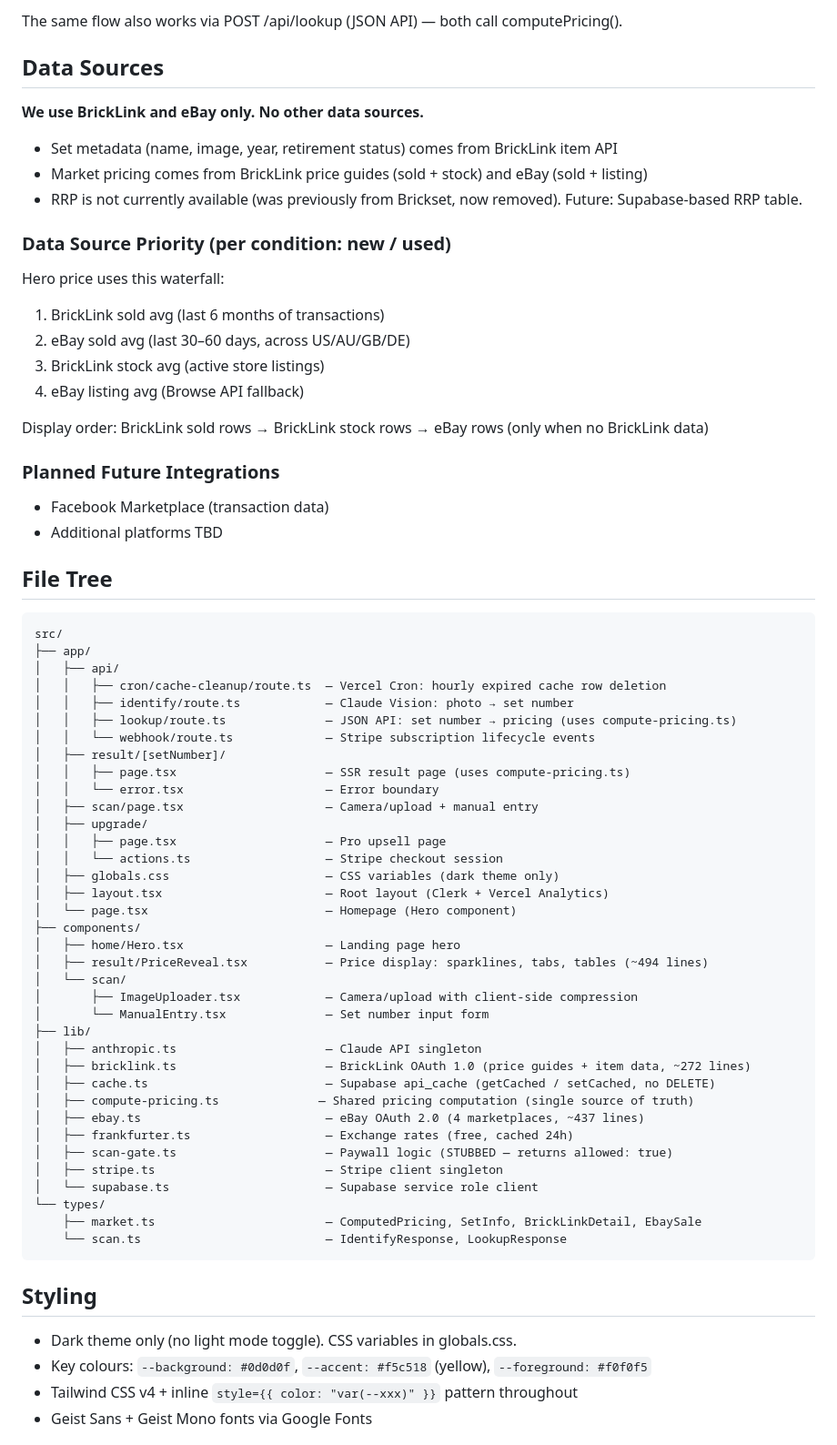
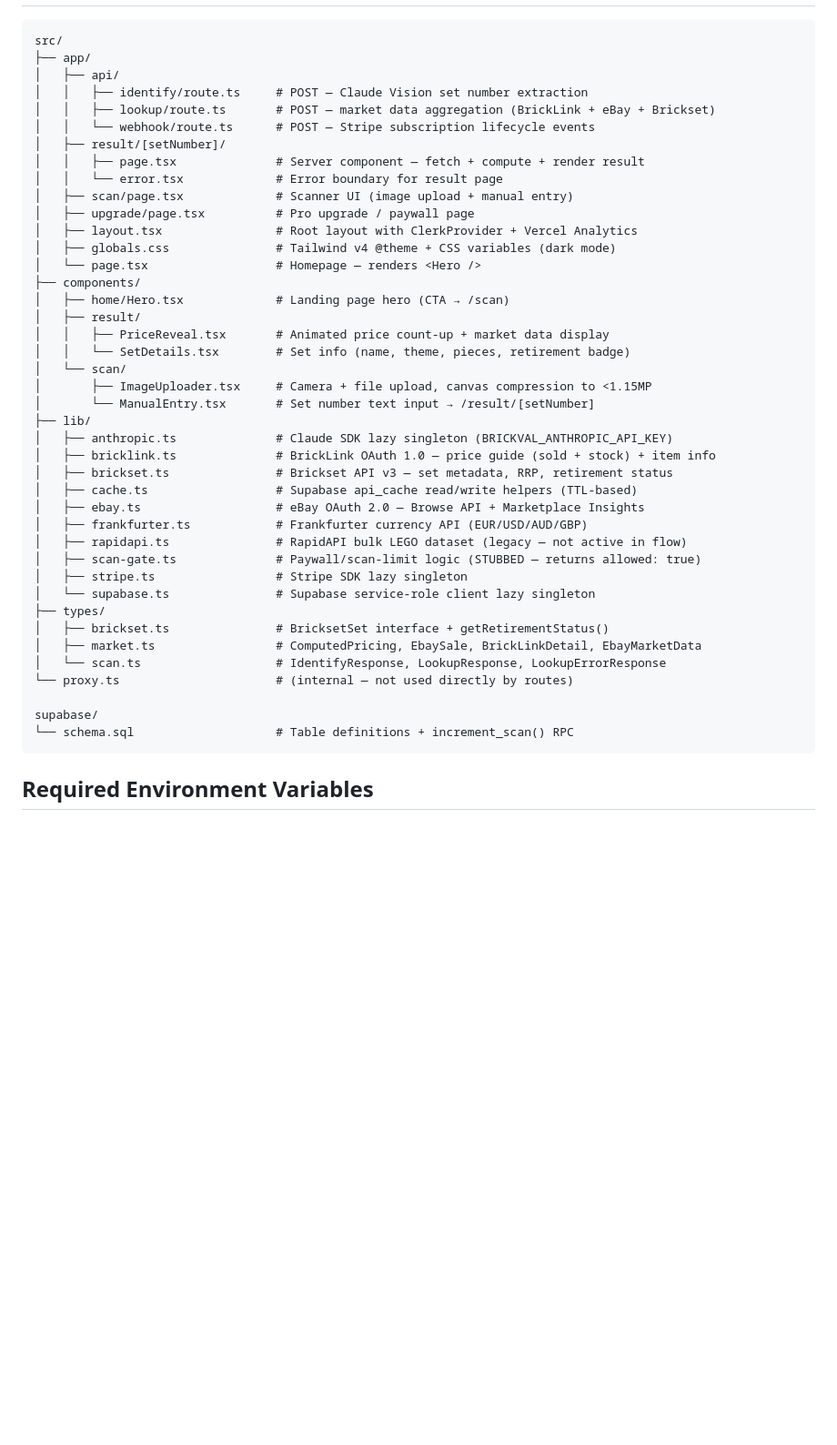
Before and after one commit to GlowUp930/brickval, a Markdown page: CLAUDE.md, the part around one of its changes. Shown at 91% size. Drawn GitHub-style; blank space fills up the shorter version.

````diff
--- a/CLAUDE.md
+++ b/CLAUDE.md
@@ -66,68 +20,47 @@ computePricing(ebayData, brickLinkData, setNumber, ratesStale)
 
-The same flow also works via POST /api/lookup (JSON API) — both call computePricing().
-
-## Data Sources
-**We use BrickLink and eBay only. No other data sources.**
-- Set metadata (name, image, year, retirement status) comes from BrickLink item API
-- Market pricing comes from BrickLink price guides (sold + stock) and eBay (sold + listing)
-- RRP is not currently available (was previously from Brickset, now removed). Future: Supabase-based RRP table.
-
-### Data Source Priority (per condition: new / used)
-Hero price uses this waterfall:
-  1. BrickLink sold avg (last 6 months of transactions)
-  2. eBay sold avg (last 30–60 days, across US/AU/GB/DE)
-  3. BrickLink stock avg (active store listings)
-  4. eBay listing avg (Browse API fallback)
-
-Display order: BrickLink sold rows → BrickLink stock rows → eBay rows (only when no BrickLink data)
-
-### Planned Future Integrations
-- Facebook Marketplace (transaction data)
-- Additional platforms TBD
-
-## File Tree
 ```
 src/
 ├── app/
 │   ├── api/
-│   │   ├── cron/cache-cleanup/route.ts  — Vercel Cron: hourly expired cache row deletion
-│   │   ├── identify/route.ts            — Claude Vision: photo → set number
-│   │   ├── lookup/route.ts              — JSON API: set number → pricing (uses compute-pricing.ts)
-│   │   └── webhook/route.ts             — Stripe subscription lifecycle events
+│   │   ├── identify/route.ts     # POST — Claude Vision set number extraction
+│   │   ├── lookup/route.ts       # POST — market data aggregation (BrickLink + eBay + Brickset)
+│   │   └── webhook/route.ts      # POST — Stripe subscription lifecycle events
 │   ├── result/[setNumber]/
-│   │   ├── page.tsx                     — SSR result page (uses compute-pricing.ts)
-│   │   └── error.tsx                    — Error boundary
-│   ├── scan/page.tsx                    — Camera/upload + manual entry
-│   ├── upgrade/
-│   │   ├── page.tsx                     — Pro upsell page
-│   │   └── actions.ts                   — Stripe checkout session
-│   ├── globals.css                      — CSS variables (dark theme only)
-│   ├── layout.tsx                       — Root layout (Clerk + Vercel Analytics)
-│   └── page.tsx                         — Homepage (Hero component)
+│   │   ├── page.tsx              # Server component — fetch + compute + render result
+│   │   └── error.tsx             # Error boundary for result page
+│   ├── scan/page.tsx             # Scanner UI (image upload + manual entry)
+│   ├── upgrade/page.tsx          # Pro upgrade / paywall page
+│   ├── layout.tsx                # Root layout with ClerkProvider + Vercel Analytics
+│   ├── globals.css               # Tailwind v4 @theme + CSS variables (dark mode)
+│   └── page.tsx                  # Homepage — renders <Hero />
 ├── components/
-│   ├── home/Hero.tsx                    — Landing page hero
-│   ├── result/PriceReveal.tsx           — Price display: sparklines, tabs, tables (~494 lines)
+│   ├── home/Hero.tsx             # Landing page hero (CTA → /scan)
+│   ├── result/
+│   │   ├── PriceReveal.tsx       # Animated price count-up + market data display
+│   │   └── SetDetails.tsx        # Set info (name, theme, pieces, retirement badge)
 │   └── scan/
-│       ├── ImageUploader.tsx            — Camera/upload with client-side compression
-│       └── ManualEntry.tsx              — Set number input form
+│       ├── ImageUploader.tsx     # Camera + file upload, canvas compression to <1.15MP
+│       └── ManualEntry.tsx       # Set number text input → /result/[setNumber]
 ├── lib/
-│   ├── anthropic.ts                     — Claude API singleton
-│   ├── bricklink.ts                     — BrickLink OAuth 1.0 (price guides + item data, ~272 lines)
-│   ├── cache.ts                         — Supabase api_cache (getCached / setCached, no DELETE)
-│   ├── compute-pricing.ts              — Shared pricing computation (single source of truth)
-│   ├── ebay.ts                          — eBay OAuth 2.0 (4 marketplaces, ~437 lines)
-│   ├── frankfurter.ts                   — Exchange rates (free, cached 24h)
-│   ├── scan-gate.ts                     — Paywall logic (STUBBED — returns allowed: true)
-│   ├── stripe.ts                        — Stripe client singleton
-│   └── supabase.ts                      — Supabase service role client
-└── types/
-    ├── market.ts                        — ComputedPricing, SetInfo, BrickLinkDetail, EbaySale
-    └── scan.ts                          — IdentifyResponse, LookupResponse
+│   ├── anthropic.ts              # Claude SDK lazy singleton (BRICKVAL_ANTHROPIC_API_KEY)
+│   ├── bricklink.ts              # BrickLink OAuth 1.0 — price guide (sold + stock) + item info
+│   ├── brickset.ts               # Brickset API v3 — set metadata, RRP, retirement status
+│   ├── cache.ts                  # Supabase api_cache read/write helpers (TTL-based)
+│   ├── ebay.ts                   # eBay OAuth 2.0 — Browse API + Marketplace Insights
+│   ├── frankfurter.ts            # Frankfurter currency API (EUR/USD/AUD/GBP)
+│   ├── rapidapi.ts               # RapidAPI bulk LEGO dataset (legacy — not active in flow)
+│   ├── scan-gate.ts              # Paywall/scan-limit logic (STUBBED — returns allowed: true)
+│   ├── stripe.ts                 # Stripe SDK lazy singleton
+│   └── supabase.ts               # Supabase service-role client lazy singleton
+├── types/
+│   ├── brickset.ts               # BricksetSet interface + getRetirementStatus()
+│   ├── market.ts                 # ComputedPricing, EbaySale, BrickLinkDetail, EbayMarketData
+│   └── scan.ts                   # IdentifyResponse, LookupResponse, LookupErrorResponse
+└── proxy.ts                      # (internal — not used directly by routes)
+
+supabase/
+└── schema.sql                    # Table definitions + increment_scan() RPC
 ```
 
-## Styling
-- Dark theme only (no light mode toggle). CSS variables in globals.css.
-- Key colours: `--background: #0d0d0f`, `--accent: #f5c518` (yellow), `--foreground: #f0f0f5`
-- Tailwind CSS v4 + inline `style={{ color: "var(--xxx)" }}` pattern throughout
-- Geist Sans + Geist Mono fonts via Google Fonts
+## Required Environment Variables
 
````
Also changed, not shown: other parts of CLAUDE.md (+156 -117 lines).
